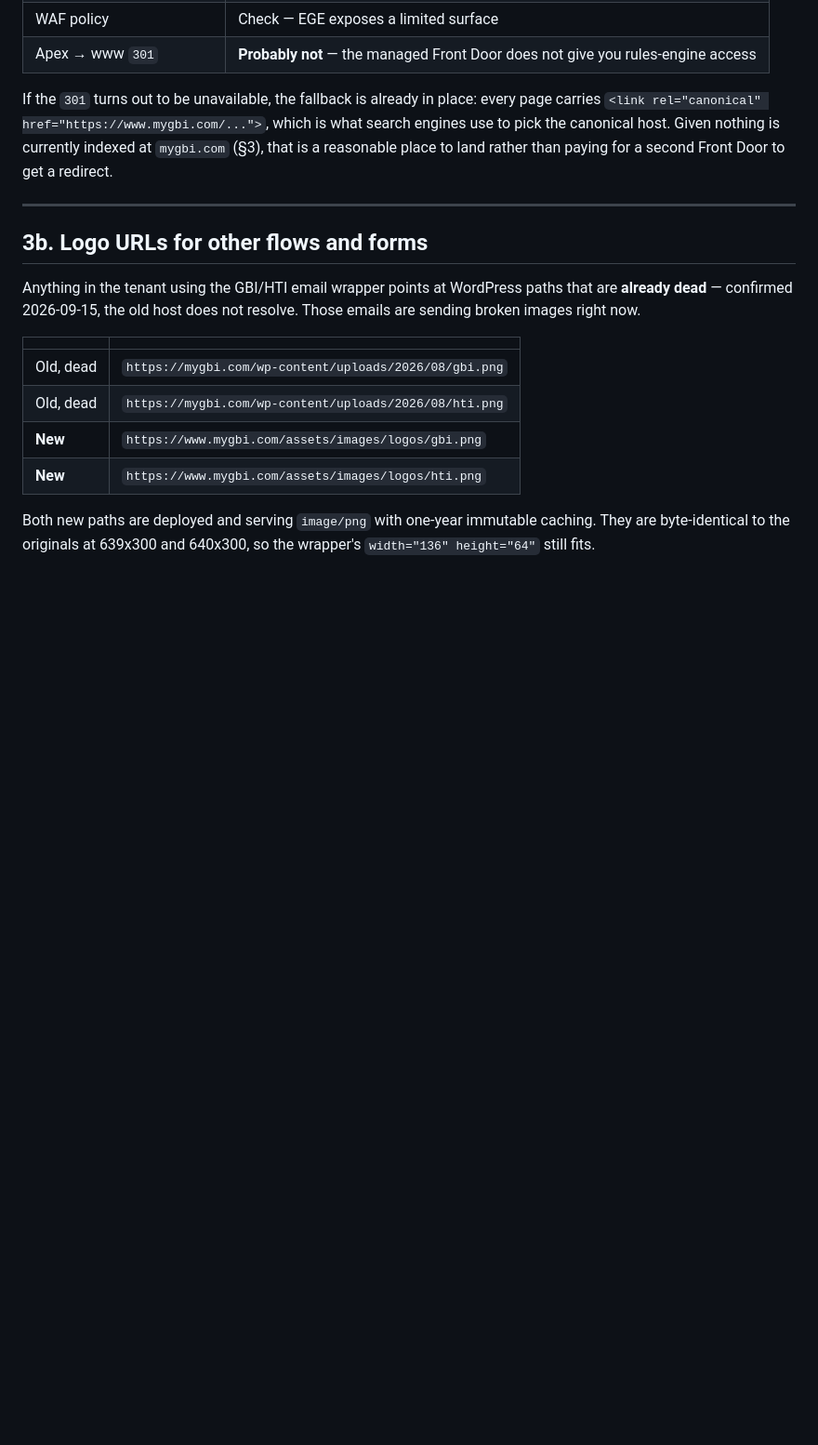
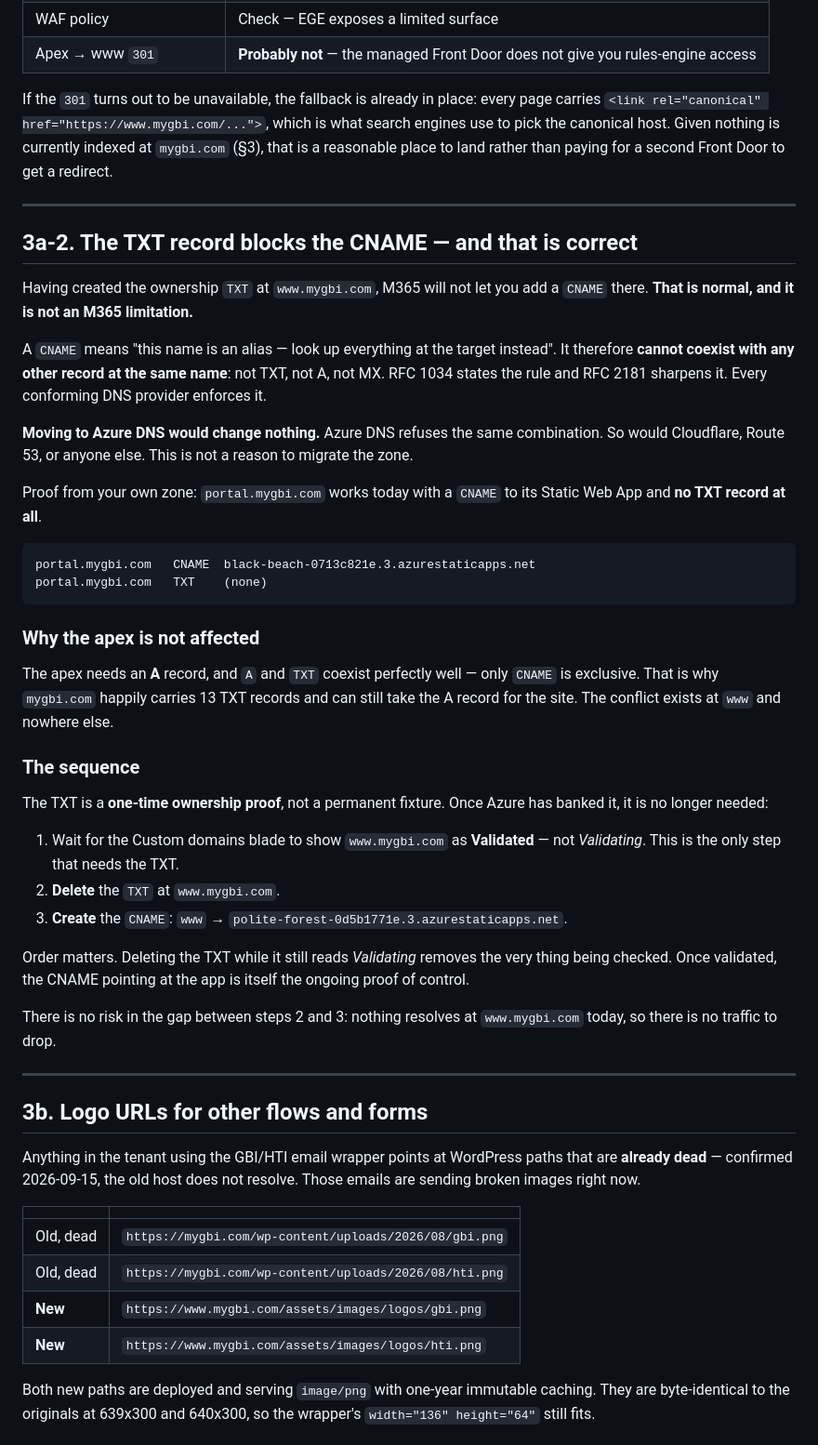
Before and after one commit to jjshaw14/gbi-website, a Markdown page: LAUNCH-DNS.md, the part around the change. Shown at 93% size. Drawn GitHub-style; blank space fills up the shorter version.

Commit message:
Document the TXT/CNAME conflict at www and the swap sequence
M365 refuses a CNAME at www.mygbi.com because the ownership TXT is already
there. That is correct behaviour, not a provider limitation: a CNAME means
"look up everything at the target instead", so it cannot coexist with any
other record at the same name -- RFC 1034, sharpened by RFC 2181. Azure DNS
and every other conforming provider refuse the same combination, so this is
not a reason to migrate the zone.

Proof from the same zone: portal.mygbi.com already works with a CNAME to a
Static Web App and no TXT record at all.

The apex is unaffected because it takes an A record, and A and TXT coexist
fine -- which is why mygbi.com carries 13 TXT records and can still take
the site's A record. Only CNAME is exclusive.

Records the sequence: wait for Validated (not Validating), delete the TXT
at www, then create the CNAME. Order matters -- deleting the TXT while
still validating removes the thing being checked. No risk in the gap, as
nothing resolves at www today.

Co-Authored-By: Claude Opus 5 <noreply@anthropic.com>

````diff
--- a/LAUNCH-DNS.md
+++ b/LAUNCH-DNS.md
@@ -193,6 +193,57 @@ land rather than paying for a second Front Door to get a redirect.
 
 ---
 
+## 3a-2. The TXT record blocks the CNAME — and that is correct
+
+Having created the ownership `TXT` at `www.mygbi.com`, M365 will not let
+you add a `CNAME` there. **That is normal, and it is not an M365
+limitation.**
+
+A `CNAME` means "this name is an alias — look up everything at the target
+instead". It therefore **cannot coexist with any other record at the same
+name**: not TXT, not A, not MX. RFC 1034 states the rule and RFC 2181
+sharpens it. Every conforming DNS provider enforces it.
+
+**Moving to Azure DNS would change nothing.** Azure DNS refuses the same
+combination. So would Cloudflare, Route 53, or anyone else. This is not a
+reason to migrate the zone.
+
+Proof from your own zone: `portal.mygbi.com` works today with a `CNAME` to
+its Static Web App and **no TXT record at all**.
+
+```
+portal.mygbi.com   CNAME  black-beach-0713c821e.3.azurestaticapps.net
+portal.mygbi.com   TXT    (none)
+```
+
+### Why the apex is not affected
+
+The apex needs an **A** record, and `A` and `TXT` coexist perfectly well —
+only `CNAME` is exclusive. That is why `mygbi.com` happily carries 13 TXT
+records and can still take the A record for the site. The conflict exists
+at `www` and nowhere else.
+
+### The sequence
+
+The TXT is a **one-time ownership proof**, not a permanent fixture. Once
+Azure has banked it, it is no longer needed:
+
+1. Wait for the Custom domains blade to show `www.mygbi.com` as
+   **Validated** — not *Validating*. This is the only step that needs the
+   TXT.
+2. **Delete** the `TXT` at `www.mygbi.com`.
+3. **Create** the `CNAME`: `www` →
+   `polite-forest-0d5b1771e.3.azurestaticapps.net`.
+
+Order matters. Deleting the TXT while it still reads *Validating* removes
+the very thing being checked. Once validated, the CNAME pointing at the app
+is itself the ongoing proof of control.
+
+There is no risk in the gap between steps 2 and 3: nothing resolves at
+`www.mygbi.com` today, so there is no traffic to drop.
+
+---
+
 ## 3b. Logo URLs for other flows and forms
 
 Anything in the tenant using the GBI/HTI email wrapper points at
````
